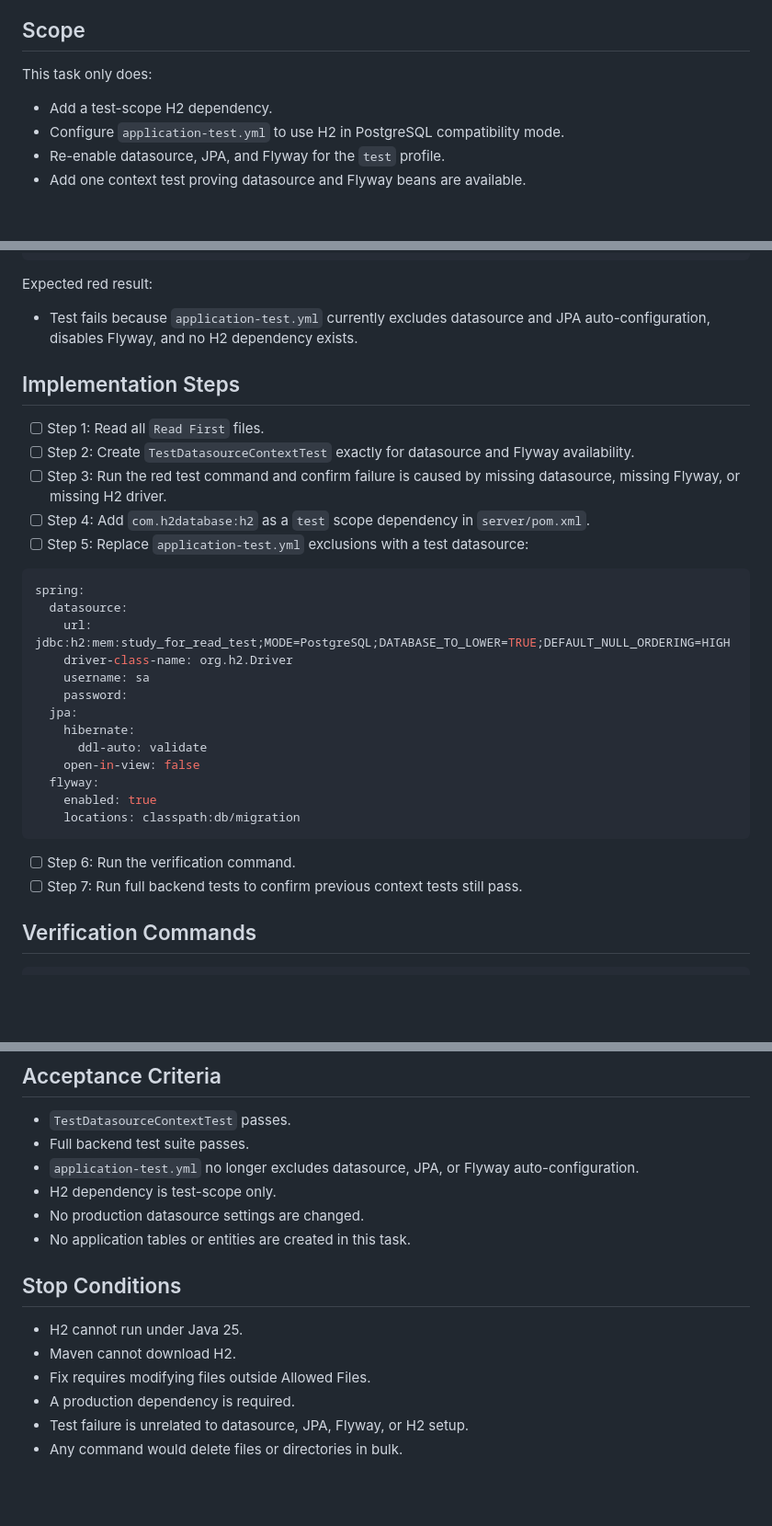
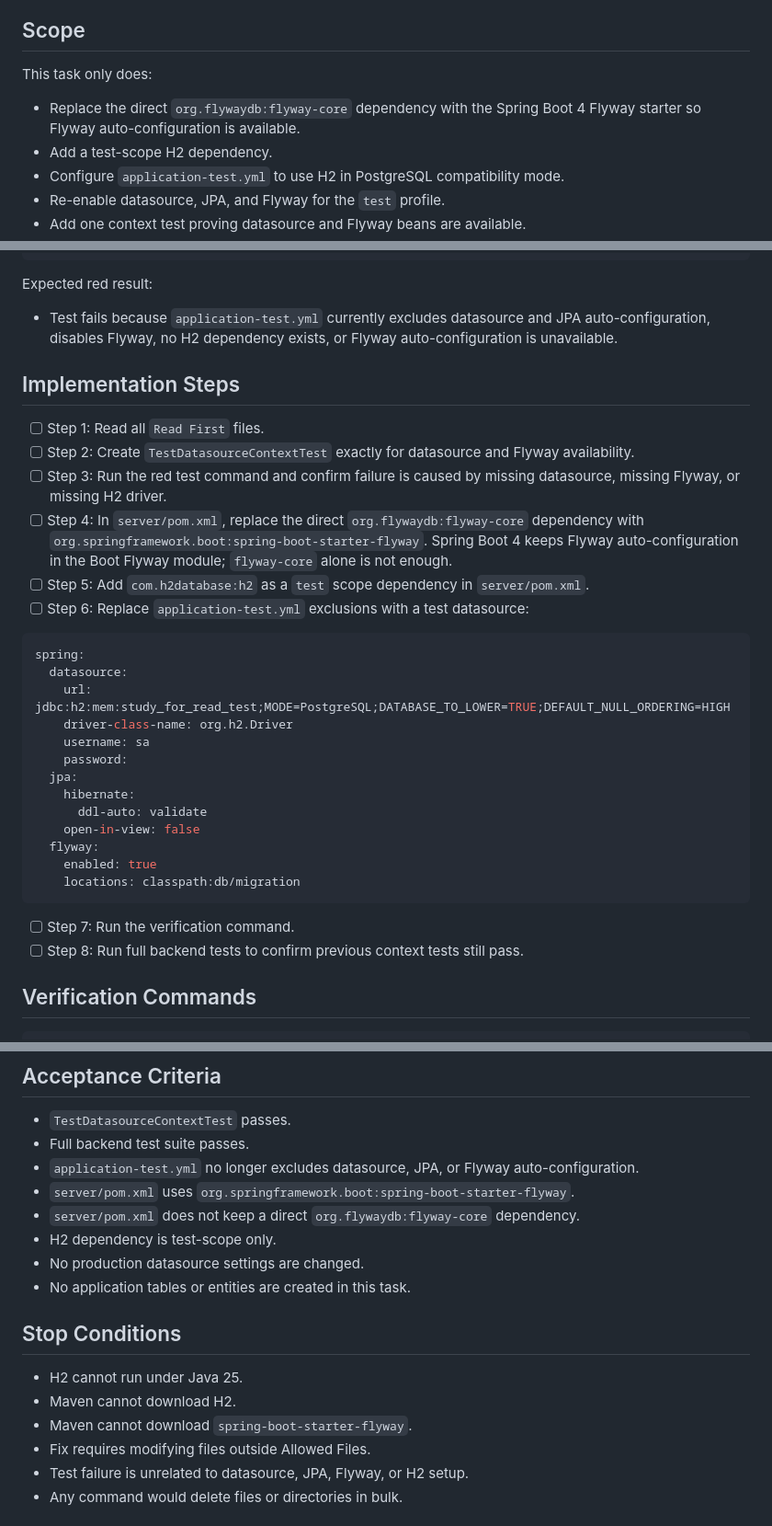
Before and after one commit to 1684978118/Study-For-Read, a Markdown page: docs/plans/M1-F02-T02-test-datasource-profile.md, 3 parts joined by grey strips. Shown at 92% size. Drawn GitHub-style; blank space fills up the shorter version.

Commit message:
docs: allow boot flyway starter in test datasource task

````diff
--- a/docs/plans/M1-F02-T02-test-datasource-profile.md
+++ b/docs/plans/M1-F02-T02-test-datasource-profile.md
@@ -16,6 +16,7 @@ Make the `test` Spring profile able to start a real datasource, JPA, and Flyway
 
 This task only does:
 
+- Replace the direct `org.flywaydb:flyway-core` dependency with the Spring Boot 4 Flyway starter so Flyway auto-configuration is available.
 - Add a test-scope H2 dependency.
 - Configure `application-test.yml` to use H2 in PostgreSQL compatibility mode.
 - Re-enable datasource, JPA, and Flyway for the `test` profile.
@@ -111,15 +112,16 @@ $env:Path = (Join-Path $env:JAVA_HOME "bin") + ";" + $env:Path
 
 Expected red result:
 
-- Test fails because `application-test.yml` currently excludes datasource and JPA auto-configuration, disables Flyway, and no H2 dependency exists.
+- Test fails because `application-test.yml` currently excludes datasource and JPA auto-configuration, disables Flyway, no H2 dependency exists, or Flyway auto-configuration is unavailable.
 
 ## Implementation Steps
 
 - [ ] Step 1: Read all `Read First` files.
 - [ ] Step 2: Create `TestDatasourceContextTest` exactly for datasource and Flyway availability.
 - [ ] Step 3: Run the red test command and confirm failure is caused by missing datasource, missing Flyway, or missing H2 driver.
-- [ ] Step 4: Add `com.h2database:h2` as a `test` scope dependency in `server/pom.xml`.
-- [ ] Step 5: Replace `application-test.yml` exclusions with a test datasource:
+- [ ] Step 4: In `server/pom.xml`, replace the direct `org.flywaydb:flyway-core` dependency with `org.springframework.boot:spring-boot-starter-flyway`. Spring Boot 4 keeps Flyway auto-configuration in the Boot Flyway module; `flyway-core` alone is not enough.
+- [ ] Step 5: Add `com.h2database:h2` as a `test` scope dependency in `server/pom.xml`.
+- [ ] Step 6: Replace `application-test.yml` exclusions with a test datasource:
 
 ```yaml
 spring:
@@ -137,8 +139,8 @@ spring:
     locations: classpath:db/migration
 ```
 
-- [ ] Step 6: Run the verification command.
-- [ ] Step 7: Run full backend tests to confirm previous context tests still pass.
+- [ ] Step 7: Run the verification command.
+- [ ] Step 8: Run full backend tests to confirm previous context tests still pass.
 
 ## Verification Commands
 
@@ -155,6 +157,8 @@ $env:Path = (Join-Path $env:JAVA_HOME "bin") + ";" + $env:Path
 - `TestDatasourceContextTest` passes.
 - Full backend test suite passes.
 - `application-test.yml` no longer excludes datasource, JPA, or Flyway auto-configuration.
+- `server/pom.xml` uses `org.springframework.boot:spring-boot-starter-flyway`.
+- `server/pom.xml` does not keep a direct `org.flywaydb:flyway-core` dependency.
 - H2 dependency is test-scope only.
 - No production datasource settings are changed.
 - No application tables or entities are created in this task.
@@ -163,8 +167,8 @@ $env:Path = (Join-Path $env:JAVA_HOME "bin") + ";" + $env:Path
 
 - H2 cannot run under Java 25.
 - Maven cannot download H2.
+- Maven cannot download `spring-boot-starter-flyway`.
 - Fix requires modifying files outside Allowed Files.
-- A production dependency is required.
 - Test failure is unrelated to datasource, JPA, Flyway, or H2 setup.
 - Any command would delete files or directories in bulk.
 
````
